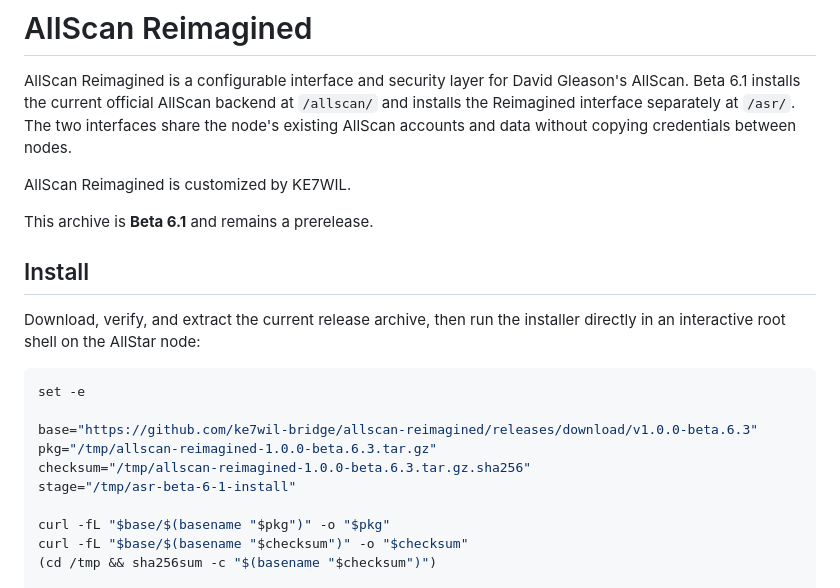
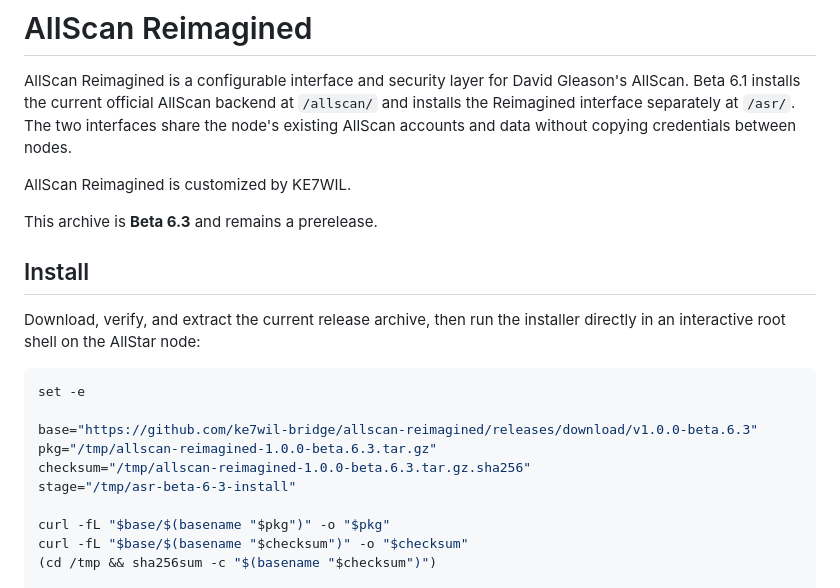
Before and after one commit to ke7wil-bridge/allscan-reimagined, a Markdown page: README.md, the part around the change. Rendered like a GitHub page.

Commit message:
Add Beta 6.3 install instructions

```diff
--- a/README.md
+++ b/README.md
@@ -8,7 +8,7 @@ copying credentials between nodes.
 
 AllScan Reimagined is customized by KE7WIL.
 
-This archive is **Beta 6.1** and remains a prerelease.
+This archive is **Beta 6.3** and remains a prerelease.
 
 ## Install
 
@@ -21,7 +21,7 @@ set -e
 base="https://github.com/ke7wil-bridge/allscan-reimagined/releases/download/v1.0.0-beta.6.3"
 pkg="/tmp/allscan-reimagined-1.0.0-beta.6.3.tar.gz"
 checksum="/tmp/allscan-reimagined-1.0.0-beta.6.3.tar.gz.sha256"
-stage="/tmp/asr-beta-6-1-install"
+stage="/tmp/asr-beta-6-3-install"
 
 curl -fL "$base/$(basename "$pkg")" -o "$pkg"
 curl -fL "$base/$(basename "$checksum")" -o "$checksum"
```
Also changed, not shown: release-notes/v1.0.0-beta.6.3.md (+29 -0 lines).
